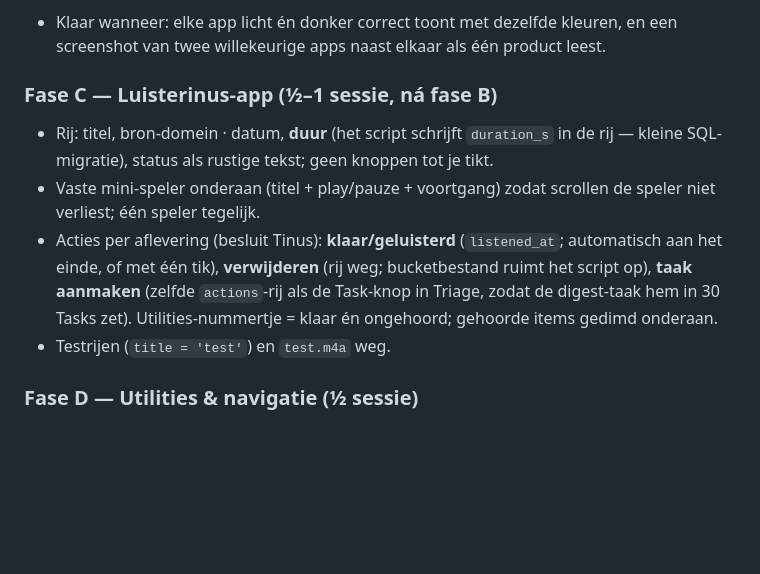
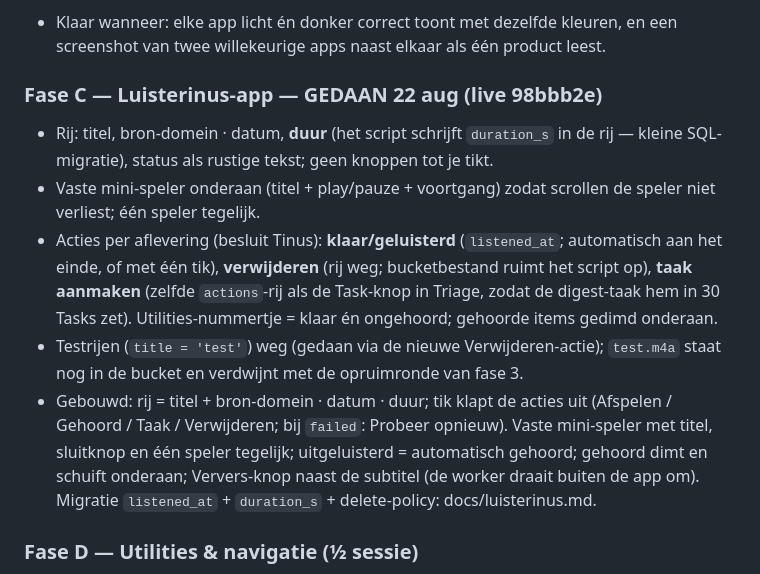
Before and after one commit to tinotestingthings/goodmorning, a Markdown page: docs/ux-ui-plan.md, the part around the change. GitHub-like rendering; blank space fills up the shorter version.

Commit message:
UX-plan: fase C afgevinkt

```diff
--- a/docs/ux-ui-plan.md
+++ b/docs/ux-ui-plan.md
@@ -61,7 +61,7 @@ het moment om het in één slag te doen, vóór Luisterinus een eigen uiterlijk
 - Klaar wanneer: elke app licht én donker correct toont met dezelfde kleuren, en een screenshot
   van twee willekeurige apps naast elkaar als één product leest.
 
-### Fase C — Luisterinus-app (½–1 sessie, ná fase B)
+### Fase C — Luisterinus-app — GEDAAN 22 aug (live 98bbb2e)
 
 - Rij: titel, bron-domein · datum, **duur** (het script schrijft `duration_s` in de rij — kleine
   SQL-migratie), status als rustige tekst; geen knoppen tot je tikt.
@@ -71,7 +71,12 @@ het moment om het in één slag te doen, vóór Luisterinus een eigen uiterlijk
   één tik), **verwijderen** (rij weg; bucketbestand ruimt het script op), **taak aanmaken** (zelfde `actions`-rij
   als de Task-knop in Triage, zodat de digest-taak hem in 30 Tasks zet). Utilities-nummertje = klaar én ongehoord;
   gehoorde items gedimd onderaan.
-- Testrijen (`title = 'test'`) en `test.m4a` weg.
+- Testrijen (`title = 'test'`) weg (gedaan via de nieuwe Verwijderen-actie); `test.m4a` staat nog in de bucket
+  en verdwijnt met de opruimronde van fase 3.
+- Gebouwd: rij = titel + bron-domein · datum · duur; tik klapt de acties uit (Afspelen / Gehoord / Taak /
+  Verwijderen; bij `failed`: Probeer opnieuw). Vaste mini-speler met titel, sluitknop en één speler tegelijk;
+  uitgeluisterd = automatisch gehoord; gehoord dimt en schuift onderaan; Ververs-knop naast de subtitel
+  (de worker draait buiten de app om). Migratie `listened_at` + `duration_s` + delete-policy: docs/luisterinus.md.
 
 ### Fase D — Utilities & navigatie (½ sessie)
 
```
